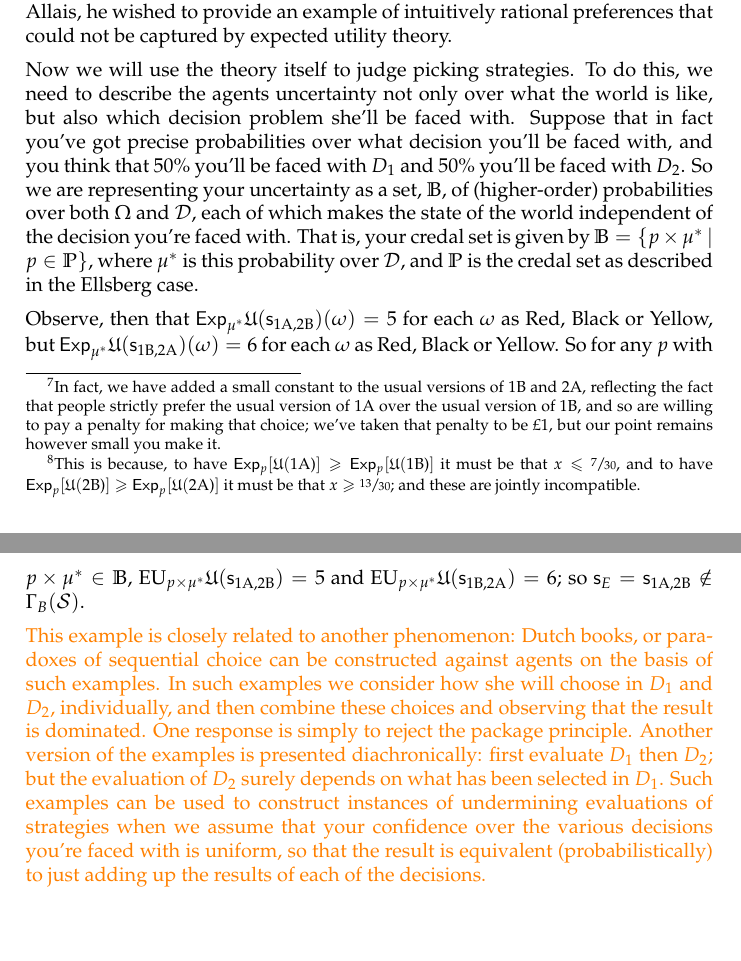
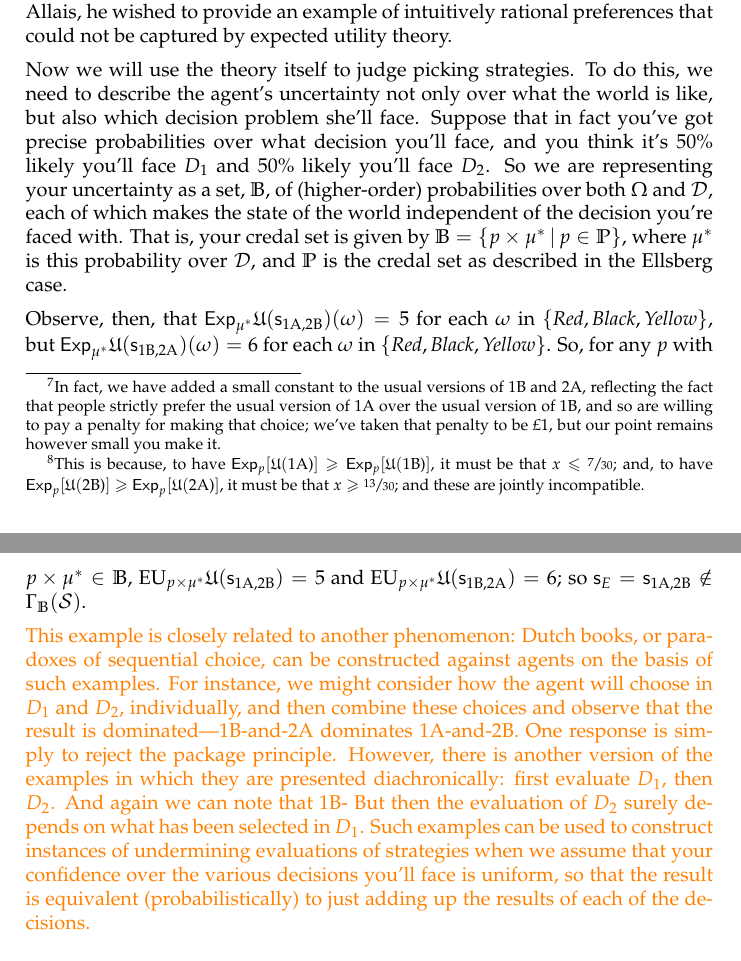
Before and after one commit to jpkonek/choosing-paper, a LaTeX document (choosing-how-to-choose-20d.tex): two parts of pages 14 and 15 of 39, joined at a grey line, cut so that both start at the same text, the shorter picture padded with empty space. Compiled offline with pdfLaTeX.

Commit message:
RP up to Orange section

```diff
--- a/choosing-how-to-choose-20d.tex
+++ b/choosing-how-to-choose-20d.tex
@@ -948,19 +948,19 @@ $$
 (This should only be applied when these minima exist, e.g., when $\IP$ is a closed set.)
 \end{definition}
 
-So $\s$ picks for $\Maximin_\IP$ iff $\s(D)\in\Maximin_\IP(D)$ for every $D\in\D$. In this case, the only picking strategy that picks for $\Maximin_\IP$ must pick 1A from $D_1$ and 2B from $D_2$. We call this strategy $\s_E$; the strategy corresponding to the Ellsberg preferences. Such a strategy is incompatible with expected utility theory: it does not pick for $\EU_p$ for any $p\in\IP$.\footnote{\label{ftnte:Ellsberg not EU}This is because, to have $\Exp_p[\U(\text{1A)}]\geq \Exp_p[\U(\text{1B)}]$ it must be that $x\leq \sfrac{7}{30}$, and to have  $\Exp_p[\U(\text{2B)}]\geq \Exp_p[\U(\text{2A)}]$ it must be that $x\geq \sfrac{13}{30}$; and these are jointly incompatible. } Indeed, this fact accounts for Ellsberg's use of the case: like Allais, he wished to provide an example of intuitively rational preferences that could not be captured by expected utility theory.
-
-Now we will use the theory itself to judge picking strategies. To do this, we need to describe the agents uncertainty not only over what the world is like, but also which decision problem she'll be faced with.
-Suppose that in fact you've got precise probabilities over what decision you'll be faced with, and you think that $50\%$ you'll be faced with $D_1$ and $50\%$ you'll be faced with $D_2$.
+So $\s$ picks for $\Maximin_\IP$ iff $\s(D)\in\Maximin_\IP(D)$ for every $D\in\D$. In this case, the only picking strategy that picks for $\Maximin_\IP$ must pick 1A from $D_1$ and 2B from $D_2$. We call this strategy $\s_E$; the strategy corresponding to the Ellsberg preferences. Such a strategy is incompatible with expected utility theory: it does not pick for $\EU_p$ for any $p\in\IP$.\footnote{\label{ftnte:Ellsberg not EU}This is because, to have $\Exp_p[\U(\text{1A)}]\geq \Exp_p[\U(\text{1B)}]$, it must be that $x\leq \sfrac{7}{30}$; and, to have  $\Exp_p[\U(\text{2B)}]\geq \Exp_p[\U(\text{2A)}]$, it must be that $x\geq \sfrac{13}{30}$; and these are jointly incompatible. } Indeed, this fact accounts for Ellsberg's use of the case: like Allais, he wished to provide an example of intuitively rational preferences that could not be captured by expected utility theory.
+
+Now we will use the theory itself to judge picking strategies. To do this, we need to describe the agent's uncertainty not only over what the world is like, but also which decision problem she'll face.
+Suppose that in fact you've got precise probabilities over what decision you'll face, and you think it's $50\%$ likely you'll face $D_1$ and $50\%$ likely you'll face $D_2$.
 So we are representing your uncertainty as a set, $\IB$, of (higher-order) probabilities over both $\Omega$ and $\D$, each of which makes the state of the world independent of the decision you're faced with.
 %So we are considering $\IB=\{p\times \mu^*\given p\in\IP\}$,
 {That is, your credal set is given by $\IB=\{p\times\mu^* \given p\in\IP\}$, where $\mu^*$ is this probability over $\D$, and $\IP$ is the credal set as described in the Ellsberg case.}
 
-Observe, then that $\Exp_{\mu^*}\U(\s_{\text{1A,2B}})(\omega)=5$ for each $\omega$ as Red, Black or Yellow, but $\Exp_{\mu^*}\U(\s_{\text{1B,2A}})(\omega)=6$ for each $\omega$ as Red, Black or Yellow. So for any $p$ with $p\times \mu^*\in \IB$,  $\EU_{p\times\mu^*}\U(\s_{\text{1A,2B}})=5$ and  $\EU_{p\times\mu^*}\U(\s_{\text{1B,2A}})=6$; so $\s_E=\s_{\text{1A,2B}}\notin\Maximin_B(\S)$.
+Observe, then, that $\Exp_{\mu^*}\U(\s_{\text{1A,2B}})(\omega)=5$ for each $\omega$ in $\Set{\textit{Red}, \textit{Black}, \textit{Yellow}}$, but $\Exp_{\mu^*}\U(\s_{\text{1B,2A}})(\omega)=6$ for each $\omega$ in $\Set{\textit{Red}, \textit{Black}, \textit{Yellow}}$. So, for any $p$ with $p\times \mu^*\in \IB$,  $\EU_{p\times\mu^*}\U(\s_{\text{1A,2B}})=5$ and  $\EU_{p\times\mu^*}\U(\s_{\text{1B,2A}})=6$; so $\s_E=\s_{\text{1A,2B}}\notin\Maximin_{\IB}(\S)$.
 
 {\color{orange}
-	This example is closely related to another phenomenon: Dutch books, or paradoxes of sequential choice can be constructed against agents on the basis of such examples. In such examples we consider how she will choose in $D_1$ and $D_2$, individually, and then combine these choices and observing that the result is dominated. One response is simply to reject the package principle. Another version of the examples is presented diachronically: first evaluate $D_1$ then $D_2$; but the evaluation of $D_2$ surely depends on what has been selected in $D_1$.
-Such examples can be used to construct instances of undermining evaluations of strategies when we assume that your confidence over the various decisions you're faced with is uniform, so that the result is equivalent (probabilistically) to just adding up the results of each of the decisions.
+	This example is closely related to another phenomenon: Dutch books, or paradoxes of sequential choice, can be constructed against agents on the basis of such examples. For instance, we might consider how the agent will choose in $D_1$ and $D_2$, individually, and then combine these choices and observe that the result is dominated---1B-and-2A dominates 1A-and-2B. One response is simply to reject the package principle. However, there is another version of the examples in which they are presented diachronically: first evaluate $D_1$, then $D_2$. And again we can note that 1B- But then the evaluation of $D_2$ surely depends on what has been selected in $D_1$.
+Such examples can be used to construct instances of undermining evaluations of strategies when we assume that your confidence over the various decisions you'll face is uniform, so that the result is equivalent (probabilistically) to just adding up the results of each of the decisions.
 }
 
 %
```
Also changed, not shown: choosing-how-to-choose-20d.pdf, choosing-how-to-choose-20d.tex (2 more changed lines), 4 other files.
